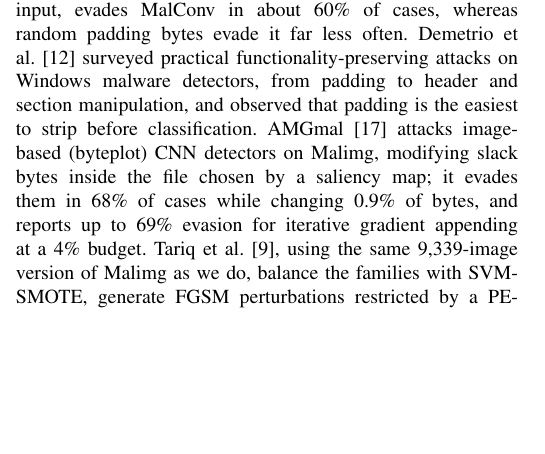
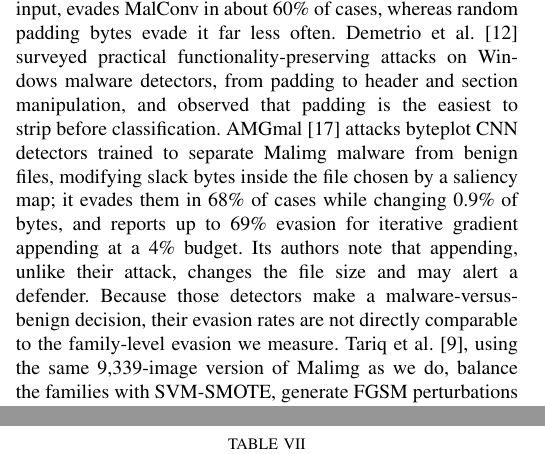
Before and after one commit to Fussyness/csec-620-research-paper-432004751, a LaTeX paper (report/main.tex): part of one column of page 2 of 8 before the commit and two parts of the columns of pages 2 and 6 of 8 after it, the two joined at a grey line, cut so that both start at the same text, the shorter picture padded with empty space. Compiled offline with pdfLaTeX.

Commit message:
Paper: AMGmal targets malware-vs-benign detectors; note comparability
Co-Authored-By: Claude Opus 5.5 <noreply@anthropic.com>

```diff
--- a/report/main.tex
+++ b/report/main.tex
@@ -188,10 +188,13 @@ MalConv in about 60\% of cases, whereas random padding bytes evade it far less o
 Demetrio et al.~\cite{demetrio2021exemples} surveyed practical functionality-preserving
 attacks on Windows malware detectors, from padding to header and section
 manipulation, and observed that padding is the easiest to strip before classification.
-AMGmal~\cite{zhan2023amgmal} attacks image-based (byteplot) CNN detectors on Malimg,
-modifying slack bytes inside the file chosen by a saliency map; it evades them in 68\%
-of cases while changing 0.9\% of bytes, and reports up to 69\% evasion for iterative
-gradient appending at a 4\% budget. Tariq et al.~\cite{tariq2026framework}, using the same
+AMGmal~\cite{zhan2023amgmal} attacks byteplot CNN detectors trained to separate Malimg
+malware from benign files, modifying slack bytes inside the file chosen by a saliency
+map; it evades them in 68\% of cases while changing 0.9\% of bytes, and reports up to
+69\% evasion for iterative gradient appending at a 4\% budget. Its authors note that
+appending, unlike their attack, changes the file size and may alert a defender. Because
+those detectors make a malware-versus-benign decision, their evasion rates are not
+directly comparable to the family-level evasion we measure. Tariq et al.~\cite{tariq2026framework}, using the same
 9,339-image version of Malimg as we do, balance the families with SVM-SMOTE, generate
 FGSM perturbations restricted by a PE-structure mask to slack and writable regions,
 and retrain on the adversarial samples. They report an 81\% evasion rate while
```
